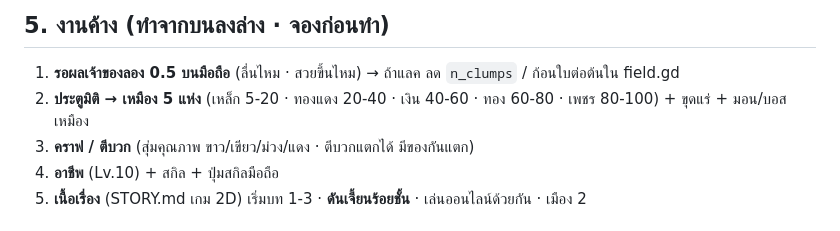
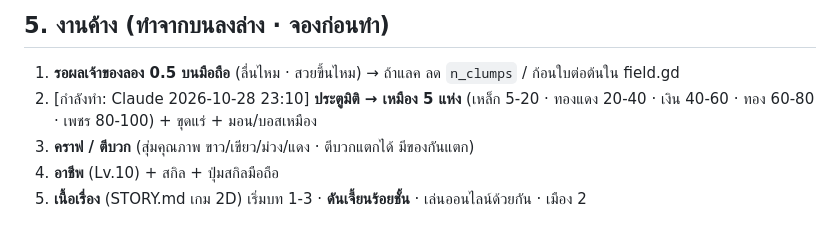
Before and after one commit to chatchai2537/eldoria-godot, a Markdown page: HANDOFF.md, the part around the change. Rendered like a GitHub page.

Commit message:
จองงาน: เหมือง (Claude)
Co-Authored-By: Claude Opus 5.5 <noreply@anthropic.com>
Claude-Session: https://claude.ai/code/session_012o7Ab7TjGNfPMRHJb26rQy

```diff
--- a/HANDOFF.md
+++ b/HANDOFF.md
@@ -54,7 +54,7 @@
 
 ## 5. งานค้าง (ทำจากบนลงล่าง · จองก่อนทำ)
 1. **รอผลเจ้าของลอง 0.5 บนมือถือ** (ลื่นไหม · สวยขึ้นไหม) → ถ้าแลค ลด `n_clumps` / ก้อนใบต่อต้นใน field.gd
-2. **ประตูมิติ → เหมือง 5 แห่ง** (เหล็ก 5-20 · ทองแดง 20-40 · เงิน 40-60 · ทอง 60-80 · เพชร 80-100) + ขุดแร่ + มอน/บอสเหมือง
+2. [กำลังทำ: Claude 2026-10-28 23:10] **ประตูมิติ → เหมือง 5 แห่ง** (เหล็ก 5-20 · ทองแดง 20-40 · เงิน 40-60 · ทอง 60-80 · เพชร 80-100) + ขุดแร่ + มอน/บอสเหมือง
 3. **คราฟ / ตีบวก** (สุ่มคุณภาพ ขาว/เขียว/ม่วง/แดง · ตีบวกแตกได้ มีของกันแตก)
 4. **อาชีพ** (Lv.10) + สกิล + ปุ่มสกิลมือถือ
 5. **เนื้อเรื่อง** (STORY.md เกม 2D) เริ่มบท 1-3 · **ดันเจี้ยนร้อยชั้น** · เล่นออนไลน์ด้วยกัน · เมือง 2
```
